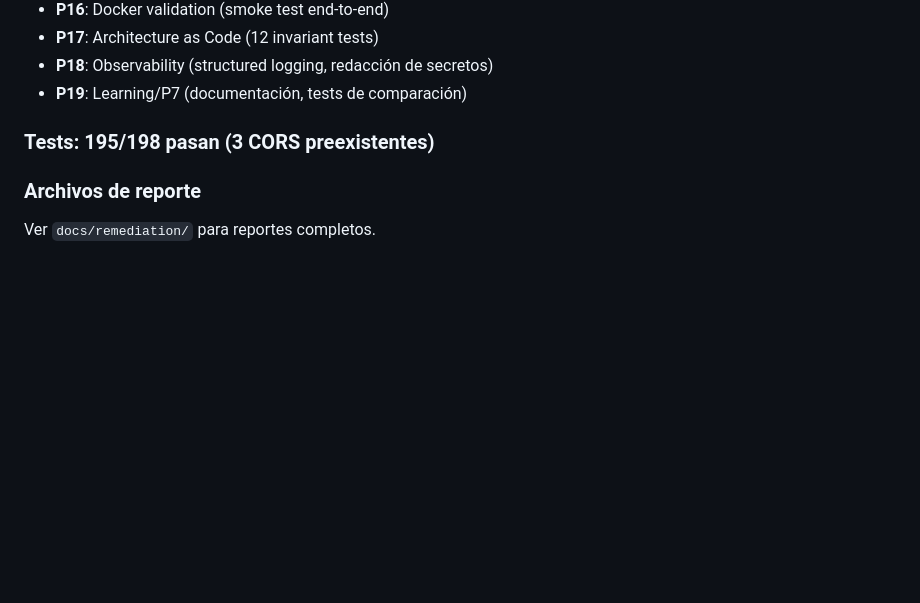
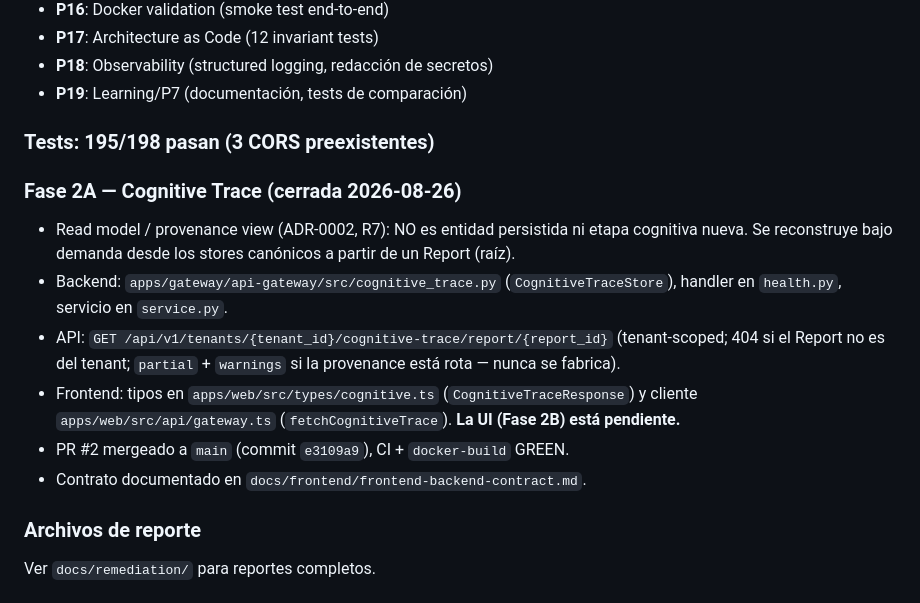
Before and after one commit to danielcba/company-os-monitor, a Markdown page: AGENTS.md, the part around the change. Drawn GitHub-style; blank space fills up the shorter version.

Commit message:
docs(journal): record Fase 2A closure (PR #2 merged, contract updated)

```diff
--- a/AGENTS.md
+++ b/AGENTS.md
@@ -81,5 +81,21 @@ Company OS. Todos los cambios mantienen conformidad estricta con P1-P7/R1-R7.
 
 ### Tests: 195/198 pasan (3 CORS preexistentes)
 
+### Fase 2A — Cognitive Trace (cerrada 2026-08-26)
+
+- Read model / provenance view (ADR-0002, R7): NO es entidad persistida ni
+  etapa cognitiva nueva. Se reconstruye bajo demanda desde los stores
+  canónicos a partir de un Report (raíz).
+- Backend: `apps/gateway/api-gateway/src/cognitive_trace.py`
+  (`CognitiveTraceStore`), handler en `health.py`, servicio en `service.py`.
+- API: `GET /api/v1/tenants/{tenant_id}/cognitive-trace/report/{report_id}`
+  (tenant-scoped; 404 si el Report no es del tenant; `partial` + `warnings`
+  si la provenance está rota — nunca se fabrica).
+- Frontend: tipos en `apps/web/src/types/cognitive.ts`
+  (`CognitiveTraceResponse`) y cliente `apps/web/src/api/gateway.ts`
+  (`fetchCognitiveTrace`). **La UI (Fase 2B) está pendiente.**
+- PR #2 mergeado a `main` (commit `e3109a9`), CI + `docker-build` GREEN.
+- Contrato documentado en `docs/frontend/frontend-backend-contract.md`.
+
 ### Archivos de reporte
 Ver `docs/remediation/` para reportes completos.
```
Also changed, not shown: journal/2026/2026-08-26-phase2a-contract-and-merge.md (added, +57 -0 lines).
